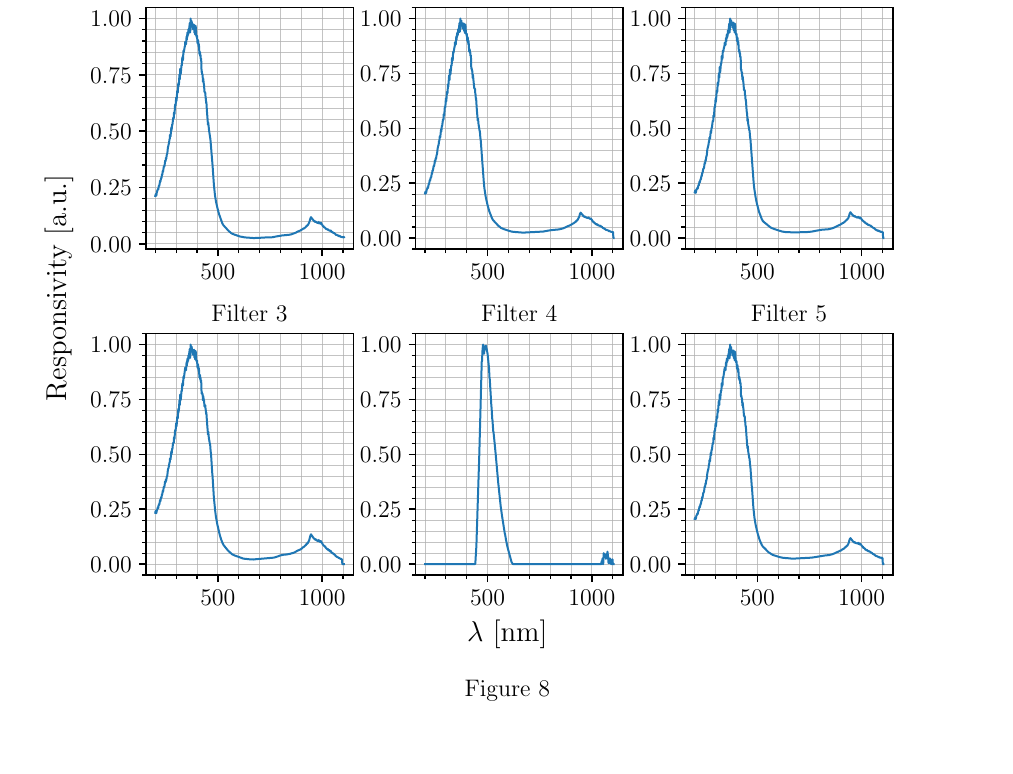
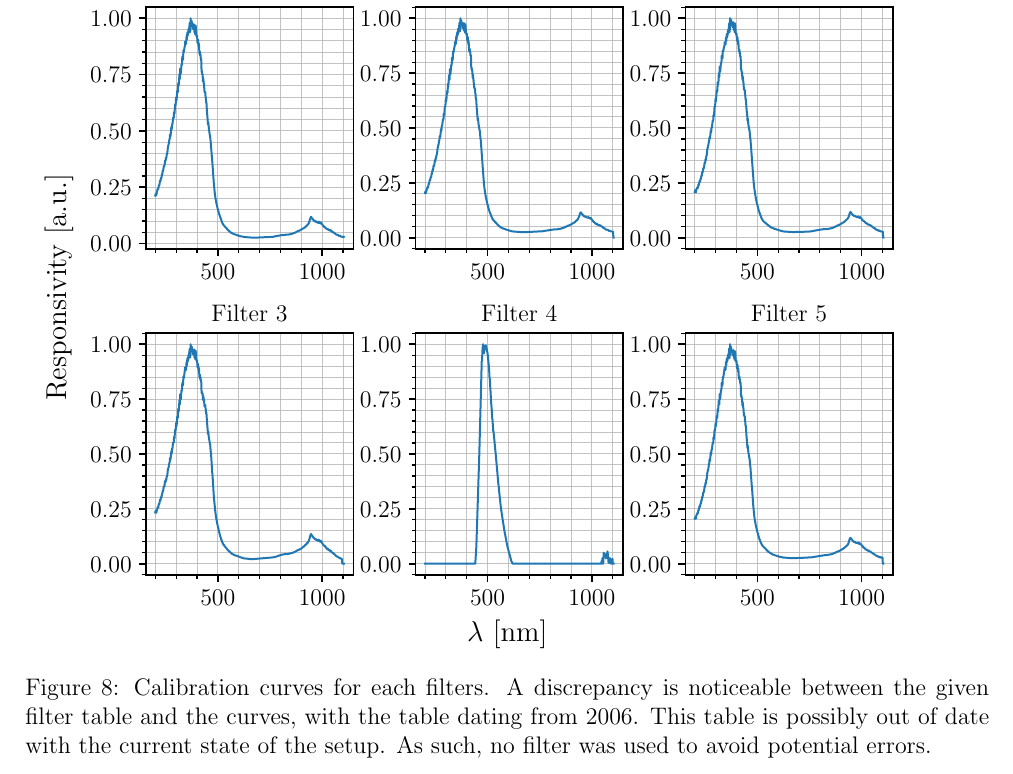
Before and after one commit to TomVdt/TPIII, a LaTeX document (06-photoemission-interne/rapport.tex, which reads 06-photoemission-interne/sections/5-appendix.tex): part of page 9 of 9, cut so that both start at the same text, the shorter picture padded with empty space. Compiled offline with pdfLaTeX.

Commit message:
filters are bs

```diff
--- a/06-photoemission-interne/sections/5-appendix.tex
+++ b/06-photoemission-interne/sections/5-appendix.tex
@@ -20,8 +20,10 @@
 \section{Calibration curves}
 \label{sec:calibration_curves}
 \begin{figure}[h]
+    \vspace{-0.5cm}
     \centering
     \includegraphics[scale=1]{figures/filters.pdf}
-    \caption{}
+    \caption{Calibration curves for each filters. A discrepancy is noticeable between the given filter table and the curves, with the table dating from 2006. This table is possibly out of date with the current state of the setup. As such, no filter was used to avoid potential errors.}
     \label{fig:filters}
+    \vspace{-1.5cm}
 \end{figure}
```
